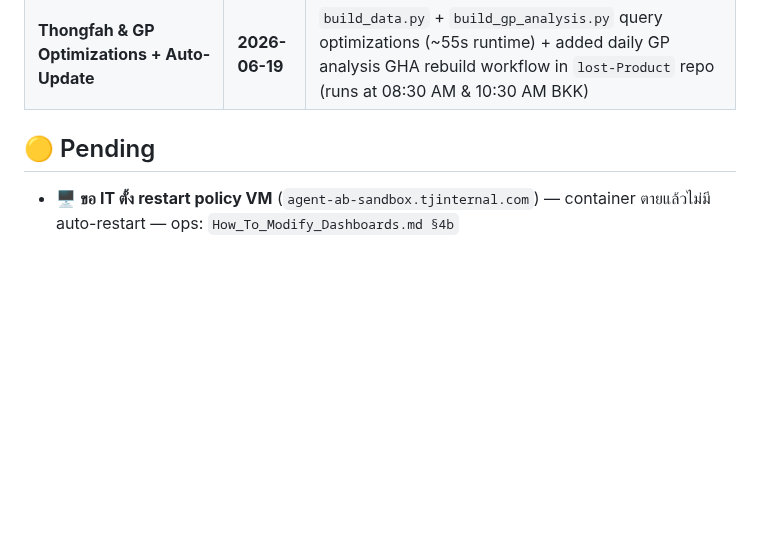
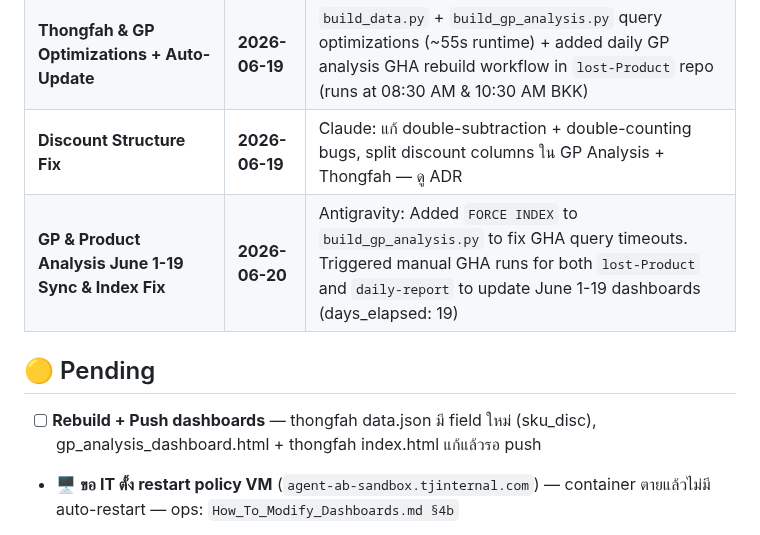
Before and after one commit to tumsbux/lost-Product, a Markdown page: CLAUDE.md, the part around one of its changes. GitHub-like rendering; blank space fills up the shorter version.

Commit message:
docs: record GP & Product Analysis sync and GHA query timeout fixes

```diff
--- a/CLAUDE.md
+++ b/CLAUDE.md
@@ -113,8 +113,12 @@ User ทำงาน Dashboard ด้วย **2 agents** ขนานกัน:
 | **GHA weekly-rebuild.yml** (lost-Product) | **2026-06-15** | Sundays 09:00 BKK, test run 7m 36s ✅ |
 | **Executive Board Report** | **2026-06-18** | Thai executive report modal + print media query overrides on all 4 dashboards |
 | **Thongfah & GP Optimizations + Auto-Update** | **2026-06-19** | `build_data.py` + `build_gp_analysis.py` query optimizations (~55s runtime) + added daily GP analysis GHA rebuild workflow in `lost-Product` repo (runs at 08:30 AM & 10:30 AM BKK) |
+| **Discount Structure Fix** | **2026-06-19** | Claude: แก้ double-subtraction + double-counting bugs, split discount columns ใน GP Analysis + Thongfah — ดู ADR |
+| **GP & Product Analysis June 1-19 Sync & Index Fix** | **2026-06-20** | Antigravity: Added `FORCE INDEX` to `build_gp_analysis.py` to fix GHA query timeouts. Triggered manual GHA runs for both `lost-Product` and `daily-report` to update June 1-19 dashboards (days_elapsed: 19) |
 
 ## 🟡 Pending
+
+- [ ] **Rebuild + Push dashboards** — thongfah data.json มี field ใหม่ (sku_disc), gp_analysis_dashboard.html + thongfah index.html แก้แล้วรอ push
 
 - 🖥️ **ขอ IT ตั้ง restart policy VM** (`agent-ab-sandbox.tjinternal.com`) — container ตายแล้วไม่มี auto-restart — ops: `How_To_Modify_Dashboards.md §4b`
 - [ ] **ย้าย SSH creds ออกจาก scripts** ใน `F:\lost-Product\` (run_vm_command.py ฯลฯ ฝัง password ใน working copy ของ repo) → ย้ายเป็น config แยก หรือ move ไป `F:\co work dashboard\`
```
Also changed, not shown: other parts of CLAUDE.md (+2 -2 lines).
